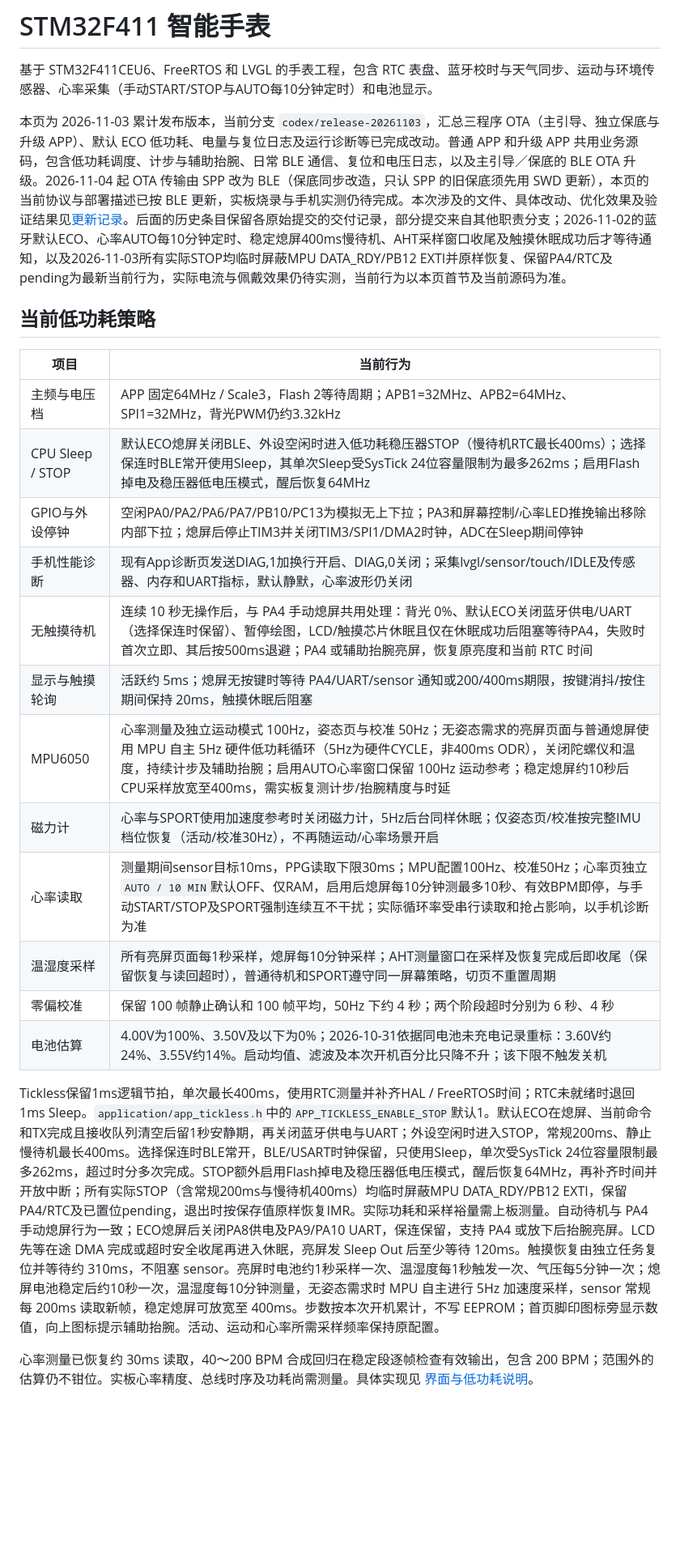
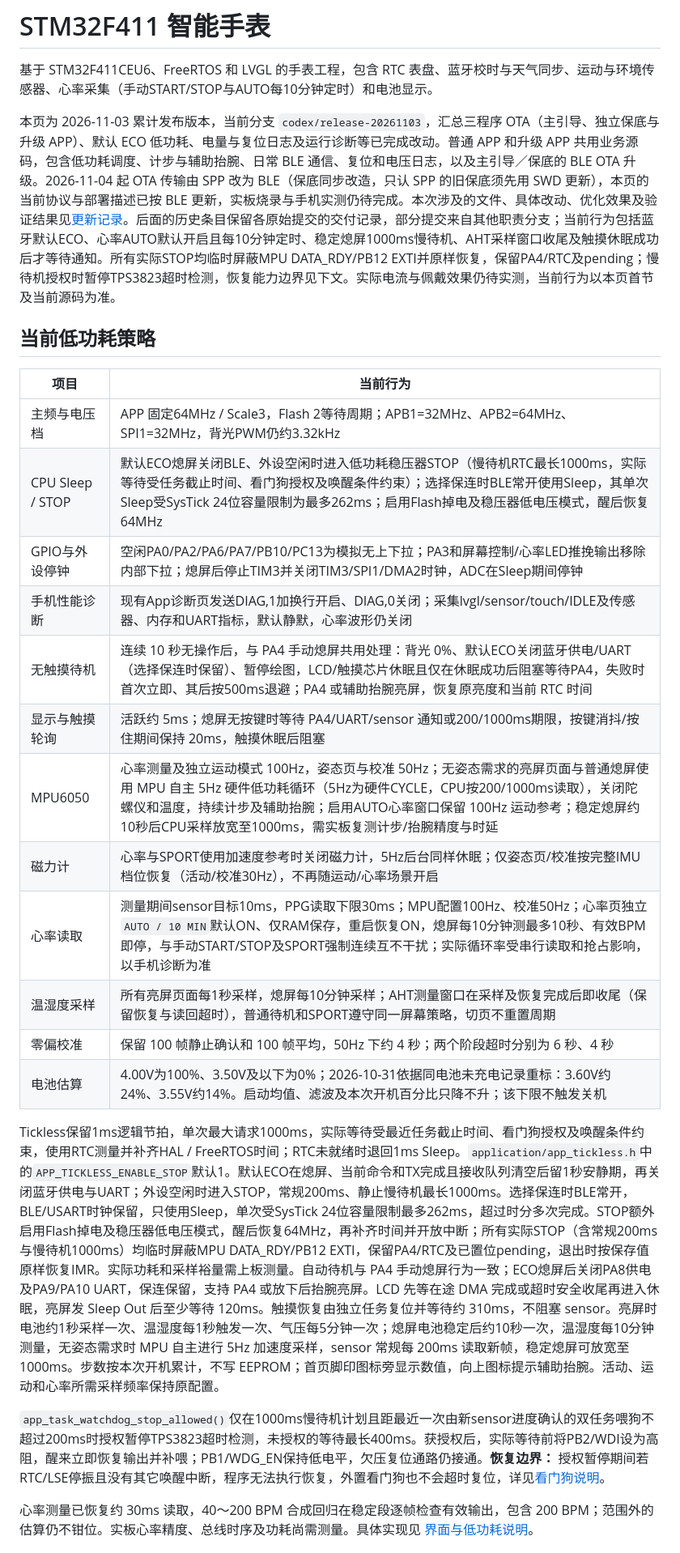
Before and after one commit to Mangta517/watch, a Markdown page: README.md, the part around the change. Shown at 81% size. Drawn GitHub-style; blank space fills up the shorter version.

```diff
--- a/README.md
+++ b/README.md
@@ -2,26 +2,28 @@
 
 基于 STM32F411CEU6、FreeRTOS 和 LVGL 的手表工程，包含 RTC 表盘、蓝牙校时与天气同步、运动与环境传感器、心率采集（手动START/STOP与AUTO每10分钟定时）和电池显示。
 
-本页为 2026-11-03 累计发布版本，当前分支 `codex/release-20261103`，汇总三程序 OTA（主引导、独立保底与升级 APP）、默认 ECO 低功耗、电量与复位日志及运行诊断等已完成改动。普通 APP 和升级 APP 共用业务源码，包含低功耗调度、计步与辅助抬腕、日常 BLE 通信、复位和电压日志，以及主引导／保底的 BLE OTA 升级。2026-11-04 起 OTA 传输由 SPP 改为 BLE（保底同步改造，只认 SPP 的旧保底须先用 SWD 更新），本页的当前协议与部署描述已按 BLE 更新，实板烧录与手机实测仍待完成。本次涉及的文件、具体改动、优化效果及验证结果见[更新记录](#更新记录)。后面的历史条目保留各原始提交的交付记录，部分提交来自其他职责分支；2026-11-02的蓝牙默认ECO、心率AUTO每10分钟定时、稳定熄屏400ms慢待机、AHT采样窗口收尾及触摸休眠成功后才等待通知，以及2026-11-03所有实际STOP均临时屏蔽MPU DATA_RDY/PB12 EXTI并原样恢复、保留PA4/RTC及pending为最新当前行为，实际电流与佩戴效果仍待实测，当前行为以本页首节及当前源码为准。
+本页为 2026-11-03 累计发布版本，当前分支 `codex/release-20261103`，汇总三程序 OTA（主引导、独立保底与升级 APP）、默认 ECO 低功耗、电量与复位日志及运行诊断等已完成改动。普通 APP 和升级 APP 共用业务源码，包含低功耗调度、计步与辅助抬腕、日常 BLE 通信、复位和电压日志，以及主引导／保底的 BLE OTA 升级。2026-11-04 起 OTA 传输由 SPP 改为 BLE（保底同步改造，只认 SPP 的旧保底须先用 SWD 更新），本页的当前协议与部署描述已按 BLE 更新，实板烧录与手机实测仍待完成。本次涉及的文件、具体改动、优化效果及验证结果见[更新记录](#更新记录)。后面的历史条目保留各原始提交的交付记录，部分提交来自其他职责分支；当前行为包括蓝牙默认ECO、心率AUTO默认开启且每10分钟定时、稳定熄屏1000ms慢待机、AHT采样窗口收尾及触摸休眠成功后才等待通知。所有实际STOP均临时屏蔽MPU DATA_RDY/PB12 EXTI并原样恢复，保留PA4/RTC及pending；慢待机授权时暂停TPS3823超时检测，恢复能力边界见下文。实际电流与佩戴效果仍待实测，当前行为以本页首节及当前源码为准。
 
 ## 当前低功耗策略
 
 | 项目 | 当前行为 |
 | --- | --- |
 | 主频与电压档 | APP 固定64MHz / Scale3，Flash 2等待周期；APB1=32MHz、APB2=64MHz、SPI1=32MHz，背光PWM仍约3.32kHz |
-| CPU Sleep / STOP | 默认ECO熄屏关闭BLE、外设空闲时进入低功耗稳压器STOP（慢待机RTC最长400ms）；选择保连时BLE常开使用Sleep，其单次Sleep受SysTick 24位容量限制为最多262ms；启用Flash掉电及稳压器低电压模式，醒后恢复64MHz |
+| CPU Sleep / STOP | 默认ECO熄屏关闭BLE、外设空闲时进入低功耗稳压器STOP（慢待机RTC最长1000ms，实际等待受任务截止时间、看门狗授权及唤醒条件约束）；选择保连时BLE常开使用Sleep，其单次Sleep受SysTick 24位容量限制为最多262ms；启用Flash掉电及稳压器低电压模式，醒后恢复64MHz |
 | GPIO与外设停钟 | 空闲PA0/PA2/PA6/PA7/PB10/PC13为模拟无上下拉；PA3和屏幕控制/心率LED推挽输出移除内部下拉；熄屏后停止TIM3并关闭TIM3/SPI1/DMA2时钟，ADC在Sleep期间停钟 |
 | 手机性能诊断 | 现有App诊断页发送DIAG,1加换行开启、DIAG,0关闭；采集lvgl/sensor/touch/IDLE及传感器、内存和UART指标，默认静默，心率波形仍关闭 |
 | 无触摸待机 | 连续 10 秒无操作后，与 PA4 手动熄屏共用处理：背光 0%、默认ECO关闭蓝牙供电/UART（选择保连时保留）、暂停绘图，LCD/触摸芯片休眠且仅在休眠成功后阻塞等待PA4，失败时首次立即、其后按500ms退避；PA4 或辅助抬腕亮屏，恢复原亮度和当前 RTC 时间 |
-| 显示与触摸轮询 | 活跃约 5ms；熄屏无按键时等待 PA4/UART/sensor 通知或200/400ms期限，按键消抖/按住期间保持 20ms，触摸休眠后阻塞 |
-| MPU6050 | 心率测量及独立运动模式 100Hz，姿态页与校准 50Hz；无姿态需求的亮屏页面与普通熄屏使用 MPU 自主 5Hz 硬件低功耗循环（5Hz为硬件CYCLE，非400ms ODR），关闭陀螺仪和温度，持续计步及辅助抬腕；启用AUTO心率窗口保留 100Hz 运动参考；稳定熄屏约10秒后CPU采样放宽至400ms，需实板复测计步/抬腕精度与时延 |
+| 显示与触摸轮询 | 活跃约 5ms；熄屏无按键时等待 PA4/UART/sensor 通知或200/1000ms期限，按键消抖/按住期间保持 20ms，触摸休眠后阻塞 |
+| MPU6050 | 心率测量及独立运动模式 100Hz，姿态页与校准 50Hz；无姿态需求的亮屏页面与普通熄屏使用 MPU 自主 5Hz 硬件低功耗循环（5Hz为硬件CYCLE，CPU按200/1000ms读取），关闭陀螺仪和温度，持续计步及辅助抬腕；启用AUTO心率窗口保留 100Hz 运动参考；稳定熄屏约10秒后CPU采样放宽至1000ms，需实板复测计步/抬腕精度与时延 |
 | 磁力计 | 心率与SPORT使用加速度参考时关闭磁力计，5Hz后台同样休眠；仅姿态页/校准按完整IMU档位恢复（活动/校准30Hz），不再随运动/心率场景开启 |
-| 心率读取 | 测量期间sensor目标10ms，PPG读取下限30ms；MPU配置100Hz、校准50Hz；心率页独立`AUTO / 10 MIN`默认OFF、仅RAM，启用后熄屏每10分钟测最多10秒、有效BPM即停，与手动START/STOP及SPORT强制连续互不干扰；实际循环率受串行读取和抢占影响，以手机诊断为准 |
+| 心率读取 | 测量期间sensor目标10ms，PPG读取下限30ms；MPU配置100Hz、校准50Hz；心率页独立`AUTO / 10 MIN`默认ON、仅RAM保存，重启恢复ON，熄屏每10分钟测最多10秒、有效BPM即停，与手动START/STOP及SPORT强制连续互不干扰；实际循环率受串行读取和抢占影响，以手机诊断为准 |
 | 温湿度采样 | 所有亮屏页面每1秒采样，熄屏每10分钟采样；AHT测量窗口在采样及恢复完成后即收尾（保留恢复与读回超时），普通待机和SPORT遵守同一屏幕策略，切页不重置周期 |
 | 零偏校准 | 保留 100 帧静止确认和 100 帧平均，50Hz 下约 4 秒；两个阶段超时分别为 6 秒、4 秒 |
 | 电池估算 | 4.00V为100%、3.50V及以下为0%；2026-10-31依据同电池未充电记录重标：3.60V约24%、3.55V约14%。启动均值、滤波及本次开机百分比只降不升；该下限不触发关机 |
 
-Tickless保留1ms逻辑节拍，单次最长400ms，使用RTC测量并补齐HAL / FreeRTOS时间；RTC未就绪时退回1ms Sleep。`application/app_tickless.h`中的`APP_TICKLESS_ENABLE_STOP`默认1。默认ECO在熄屏、当前命令和TX完成且接收队列清空后留1秒安静期，再关闭蓝牙供电与UART；外设空闲时进入STOP，常规200ms、静止慢待机最长400ms。选择保连时BLE常开，BLE/USART时钟保留，只使用Sleep，单次受SysTick 24位容量限制最多262ms，超过时分多次完成。STOP额外启用Flash掉电及稳压器低电压模式，醒后恢复64MHz，再补齐时间并开放中断；所有实际STOP（含常规200ms与慢待机400ms）均临时屏蔽MPU DATA_RDY/PB12 EXTI，保留PA4/RTC及已置位pending，退出时按保存值原样恢复IMR。实际功耗和采样裕量需上板测量。自动待机与 PA4 手动熄屏行为一致；ECO熄屏后关闭PA8供电及PA9/PA10 UART，保连保留，支持 PA4 或放下后抬腕亮屏。LCD 先等在途 DMA 完成或超时安全收尾再进入休眠，亮屏发 Sleep Out 后至少等待 120ms。触摸恢复由独立任务复位并等待约 310ms，不阻塞 sensor。亮屏时电池约1秒采样一次、温湿度每1秒触发一次、气压每5分钟一次；熄屏电池稳定后约10秒一次，温湿度每10分钟测量，无姿态需求时 MPU 自主进行 5Hz 加速度采样，sensor 常规每 200ms 读取新帧，稳定熄屏可放宽至 400ms。步数按本次开机累计，不写 EEPROM；首页脚印图标旁显示数值，向上图标提示辅助抬腕。活动、运动和心率所需采样频率保持原配置。
+Tickless保留1ms逻辑节拍，单次最大请求1000ms，实际等待受最近任务截止时间、看门狗授权及唤醒条件约束，使用RTC测量并补齐HAL / FreeRTOS时间；RTC未就绪时退回1ms Sleep。`application/app_tickless.h`中的`APP_TICKLESS_ENABLE_STOP`默认1。默认ECO在熄屏、当前命令和TX完成且接收队列清空后留1秒安静期，再关闭蓝牙供电与UART；外设空闲时进入STOP，常规200ms、静止慢待机最长1000ms。选择保连时BLE常开，BLE/USART时钟保留，只使用Sleep，单次受SysTick 24位容量限制最多262ms，超过时分多次完成。STOP额外启用Flash掉电及稳压器低电压模式，醒后恢复64MHz，再补齐时间并开放中断；所有实际STOP（含常规200ms与慢待机1000ms）均临时屏蔽MPU DATA_RDY/PB12 EXTI，保留PA4/RTC及已置位pending，退出时按保存值原样恢复IMR。实际功耗和采样裕量需上板测量。自动待机与 PA4 手动熄屏行为一致；ECO熄屏后关闭PA8供电及PA9/PA10 UART，保连保留，支持 PA4 或放下后抬腕亮屏。LCD 先等在途 DMA 完成或超时安全收尾再进入休眠，亮屏发 Sleep Out 后至少等待 120ms。触摸恢复由独立任务复位并等待约 310ms，不阻塞 sensor。亮屏时电池约1秒采样一次、温湿度每1秒触发一次、气压每5分钟一次；熄屏电池稳定后约10秒一次，温湿度每10分钟测量，无姿态需求时 MPU 自主进行 5Hz 加速度采样，sensor 常规每 200ms 读取新帧，稳定熄屏可放宽至 1000ms。步数按本次开机累计，不写 EEPROM；首页脚印图标旁显示数值，向上图标提示辅助抬腕。活动、运动和心率所需采样频率保持原配置。
+
+`app_task_watchdog_stop_allowed()`仅在1000ms慢待机计划且距最近一次由新sensor进度确认的双任务喂狗不超过200ms时授权暂停TPS3823超时检测，未授权的等待最长400ms。获授权后，实际等待前将PB2/WDI设为高阻，醒来立即恢复输出并补喂；PB1/WDG_EN保持低电平，欠压复位通路仍接通。**恢复边界：** 授权暂停期间若RTC/LSE停振且没有其它唤醒中断，程序无法执行恢复，外置看门狗也不会超时复位，详见[看门狗说明](docs/watchdog.md)。
 
 心率测量已恢复约 30ms 读取，40～200 BPM 合成回归在稳定段逐帧检查有效输出，包含 200 BPM；范围外的估算仍不钳位。实板心率精度、总线时序及功耗尚需测量。具体实现见 [界面与低功耗说明](docs/watch-ui.md)。
 
```
Also changed, not shown: docs/low-power.md (+5 -5 lines), docs/watch-ui.md (+4 -4 lines).
